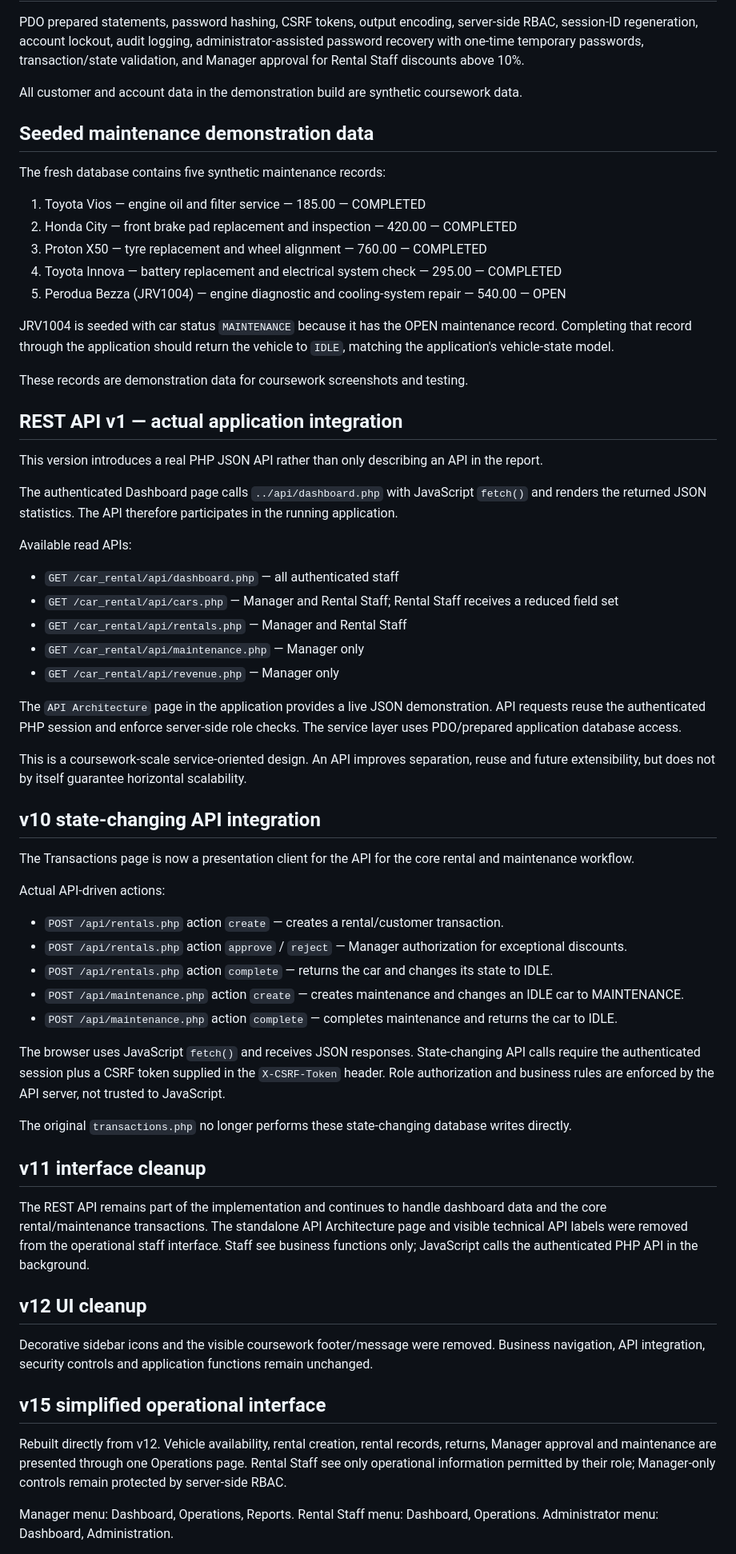
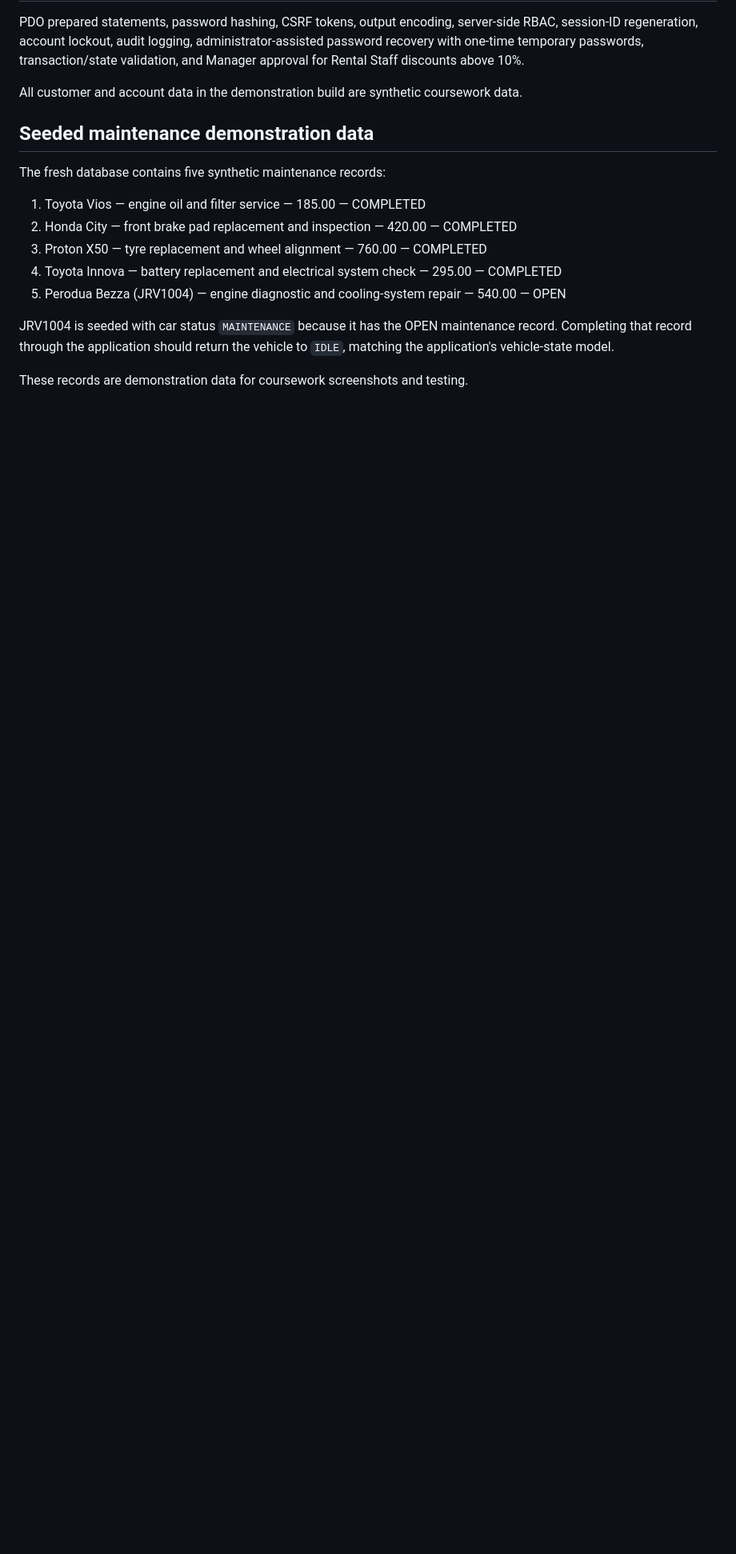
Before and after one commit to Ramender6iii/carrental_secure, a Markdown page: README.md, the part around one of its changes. Shown at 80% size. Drawn GitHub-style; blank space fills up the shorter version.

```diff
--- a/README.md
+++ b/README.md
@@ -51,47 +51,3 @@ JRV1004 is seeded with car status `MAINTENANCE` because it has the OPEN maintena
 These records are demonstration data for coursework screenshots and testing.
 
 
-## REST API v1 — actual application integration
-This version introduces a real PHP JSON API rather than only describing an API in the report.
-
-The authenticated Dashboard page calls `../api/dashboard.php` with JavaScript `fetch()` and renders the returned JSON statistics. The API therefore participates in the running application.
-
-Available read APIs:
-- `GET /car_rental/api/dashboard.php` — all authenticated staff
-- `GET /car_rental/api/cars.php` — Manager and Rental Staff; Rental Staff receives a reduced field set
-- `GET /car_rental/api/rentals.php` — Manager and Rental Staff
-- `GET /car_rental/api/maintenance.php` — Manager only
-- `GET /car_rental/api/revenue.php` — Manager only
-
-The `API Architecture` page in the application provides a live JSON demonstration. API requests reuse the authenticated PHP session and enforce server-side role checks. The service layer uses PDO/prepared application database access.
-
-This is a coursework-scale service-oriented design. An API improves separation, reuse and future extensibility, but does not by itself guarantee horizontal scalability.
-
-
-## v10 state-changing API integration
-The Transactions page is now a presentation client for the API for the core rental and maintenance workflow.
-
-Actual API-driven actions:
-- `POST /api/rentals.php` action `create` — creates a rental/customer transaction.
-- `POST /api/rentals.php` action `approve` / `reject` — Manager authorization for exceptional discounts.
-- `POST /api/rentals.php` action `complete` — returns the car and changes its state to IDLE.
-- `POST /api/maintenance.php` action `create` — creates maintenance and changes an IDLE car to MAINTENANCE.
-- `POST /api/maintenance.php` action `complete` — completes maintenance and returns the car to IDLE.
-
-The browser uses JavaScript `fetch()` and receives JSON responses. State-changing API calls require the authenticated session plus a CSRF token supplied in the `X-CSRF-Token` header. Role authorization and business rules are enforced by the API server, not trusted to JavaScript.
-
-The original `transactions.php` no longer performs these state-changing database writes directly.
-
-## v11 interface cleanup
-The REST API remains part of the implementation and continues to handle dashboard data and the core rental/maintenance transactions. The standalone API Architecture page and visible technical API labels were removed from the operational staff interface. Staff see business functions only; JavaScript calls the authenticated PHP API in the background.
-
-## v12 UI cleanup
-Decorative sidebar icons and the visible coursework footer/message were removed. Business navigation, API integration, security controls and application functions remain unchanged.
-
-## v15 simplified operational interface
-Rebuilt directly from v12. Vehicle availability, rental creation, rental records, returns, Manager approval and maintenance are presented through one Operations page. Rental Staff see only operational information permitted by their role; Manager-only controls remain protected by server-side RBAC.
-
-Manager menu: Dashboard, Operations, Reports.
-Rental Staff menu: Dashboard, Operations.
-Administrator menu: Dashboard, Administration.
-
```
Also changed, not shown: other parts of README.md (+0 -18 lines).
